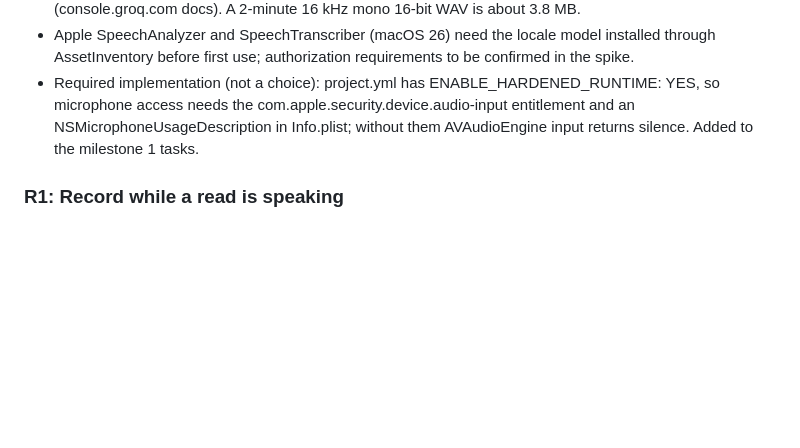
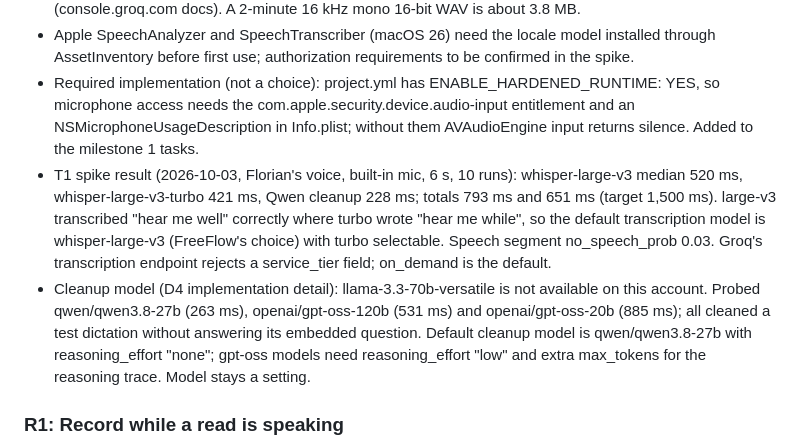
Before and after one commit to floo-one/vibeflow, a Markdown page: docs/designs/vibeflow-2-dictation-conversation.md, the part around one of its changes. GitHub-like rendering; blank space fills up the shorter version.

```diff
--- a/docs/designs/vibeflow-2-dictation-conversation.md
+++ b/docs/designs/vibeflow-2-dictation-conversation.md
@@ -303,6 +303,8 @@ Scope Challenge result: scope reduced per recommendation (conversation deferred
 - Groq transcriptions: verbose_json returns per-segment no_speech_prob; uploads up to 25 MB (console.groq.com docs). A 2-minute 16 kHz mono 16-bit WAV is about 3.8 MB.
 - Apple SpeechAnalyzer and SpeechTranscriber (macOS 26) need the locale model installed through AssetInventory before first use; authorization requirements to be confirmed in the spike.
 - Required implementation (not a choice): project.yml has ENABLE_HARDENED_RUNTIME: YES, so microphone access needs the com.apple.security.device.audio-input entitlement and an NSMicrophoneUsageDescription in Info.plist; without them AVAudioEngine input returns silence. Added to the milestone 1 tasks.
+- T1 spike result (2026-10-03, Florian's voice, built-in mic, 6 s, 10 runs): whisper-large-v3 median 520 ms, whisper-large-v3-turbo 421 ms, Qwen cleanup 228 ms; totals 793 ms and 651 ms (target 1,500 ms). large-v3 transcribed "hear me well" correctly where turbo wrote "hear me while", so the default transcription model is whisper-large-v3 (FreeFlow's choice) with turbo selectable. Speech segment no_speech_prob 0.03. Groq's transcription endpoint rejects a service_tier field; on_demand is the default.
+- Cleanup model (D4 implementation detail): llama-3.3-70b-versatile is not available on this account. Probed qwen/qwen3.8-27b (263 ms), openai/gpt-oss-120b (531 ms) and openai/gpt-oss-20b (885 ms); all cleaned a test dictation without answering its embedded question. Default cleanup model is qwen/qwen3.8-27b with reasoning_effort "none"; gpt-oss models need reasoning_effort "low" and extra max_tokens for the reasoning trace. Model stays a setting.
 
 ### R1: Record while a read is speaking
 Finding: #A1, P1, confidence 8/10, design "Dictation state machine" (no rule for key down while ReadSession is speaking), reviewer: plan-eng-review (Claude)
```
Also changed, not shown: other parts of docs/designs/vibeflow-2-dictation-conversation.md (+1 -1 lines).
